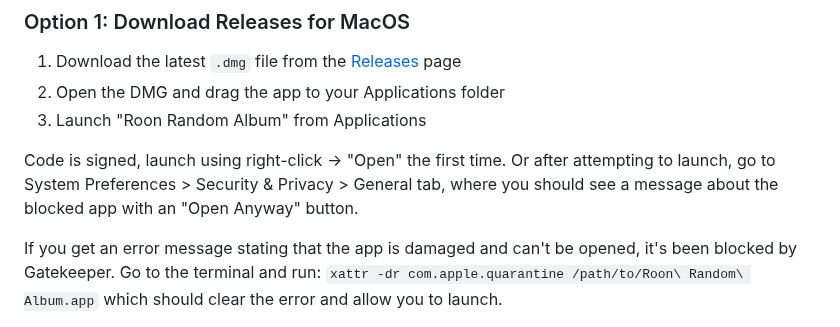
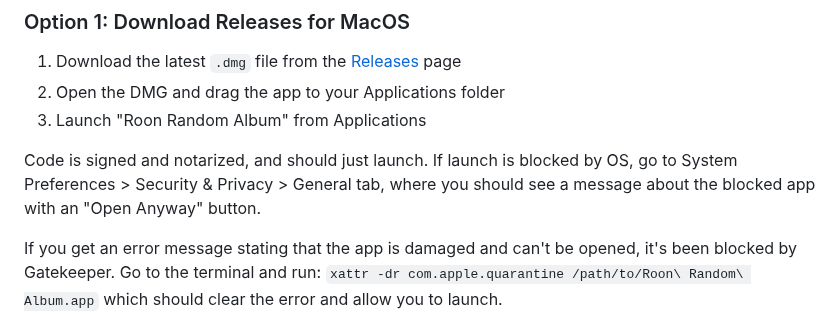
Before and after one commit to markmcclusky/roon-random-app, a Markdown page: README.md, the part around the change. GitHub-like rendering.

```diff
--- a/README.md
+++ b/README.md
@@ -47,7 +47,7 @@ The app features a clean three-column layout:
 2. Open the DMG and drag the app to your Applications folder
 3. Launch "Roon Random Album" from Applications
 
-Code is signed, launch using right-click → "Open" the first time. Or after attempting to launch, go to System Preferences > Security & Privacy > General tab, where you should see a message about the blocked app with an "Open Anyway" button.
+Code is signed and notarized, and should just launch. If launch is blocked by OS, go to System Preferences > Security & Privacy > General tab, where you should see a message about the blocked app with an "Open Anyway" button.
 
 If you get an error message stating that the app is damaged and can't be opened, it's been blocked by Gatekeeper. Go to the terminal and run: `xattr -dr com.apple.quarantine /path/to/Roon\ Random\ Album.app` which should clear the error and allow you to launch.
 
```
